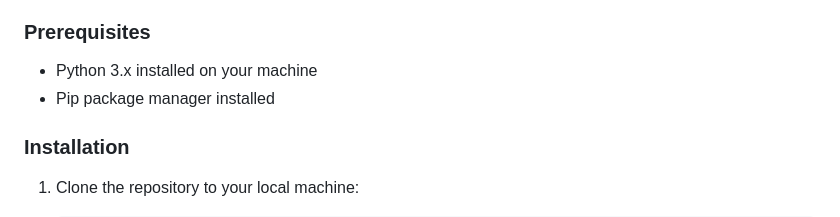
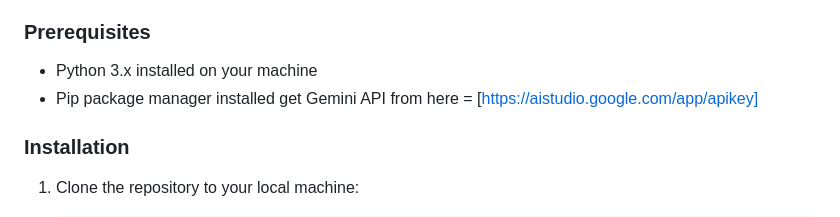
Before and after one commit to amanbadone/Intervue.ai_code_review, a Markdown page: README.md, the part around the change. Rendered like a GitHub page.

```diff
--- a/README.md
+++ b/README.md
@@ -26,6 +26,7 @@ To run the Mock Interview Website locally, follow these steps:
 
 - Python 3.x installed on your machine
 - Pip package manager installed
+get Gemini API from here = [https://aistudio.google.com/app/apikey]
 
 ### Installation
 
```
